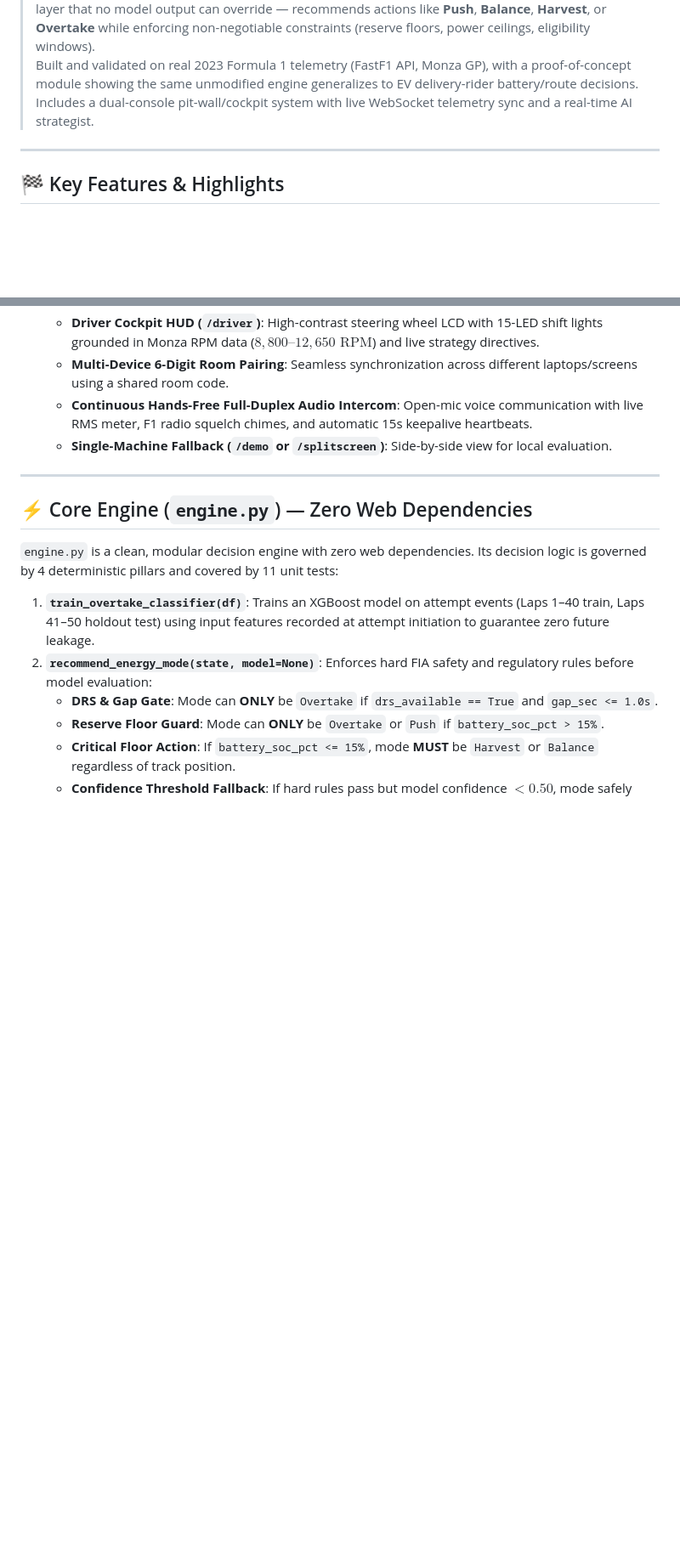
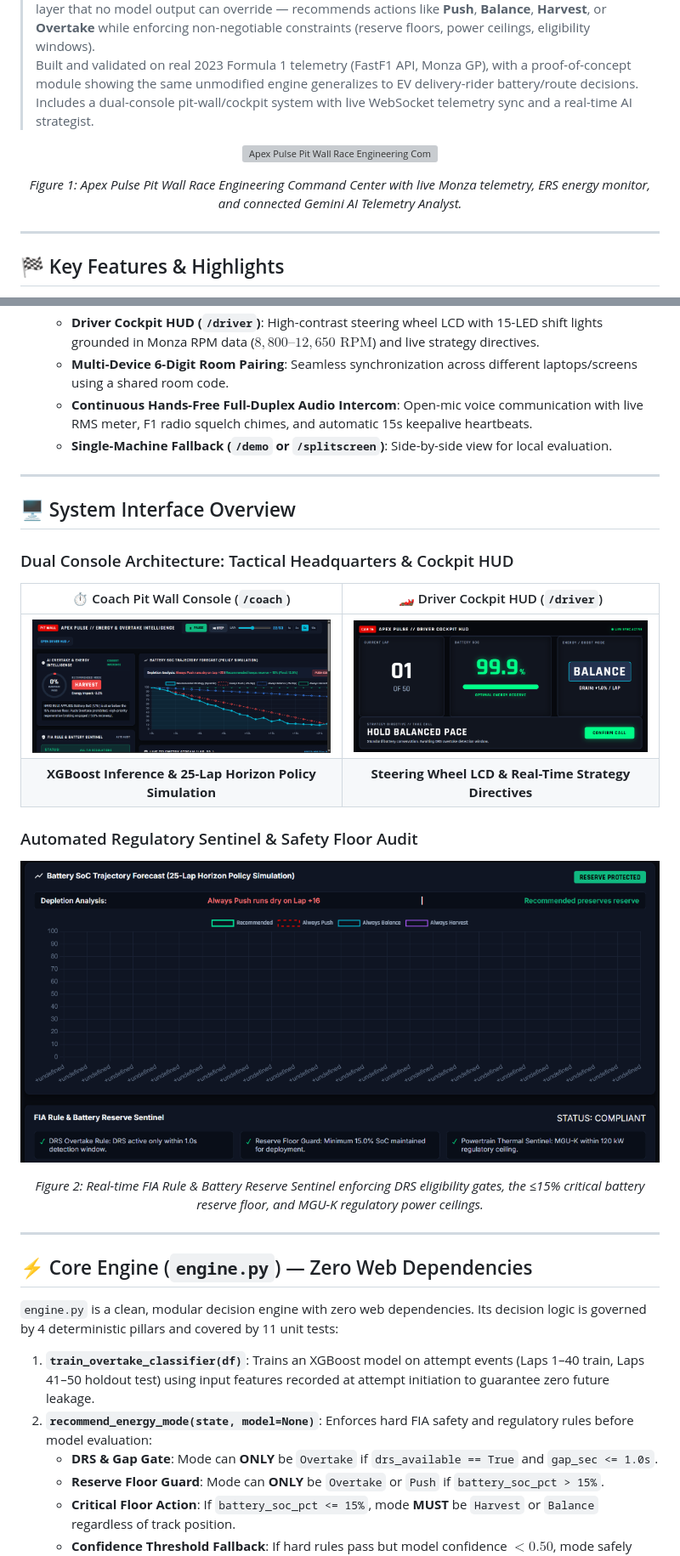
Before and after one commit to KaushikChan2007/Apex-Pulse, a Markdown page: README.md, 2 parts joined by grey strips. Shown: that part at 85% size. Drawn GitHub-style; pictures changed too: docs/images/decision_engine_policy.png (added), docs/images/driver_hud.png (added), docs/images/fia_sentinel_audit.png (added); blank space fills up the shorter version; grey boxes are pictures that could not be loaded.

Commit message:
docs: add high-resolution UI screenshots and system interface overview to README

```diff
--- a/README.md
+++ b/README.md
@@ -3,6 +3,13 @@
 > **Apex Pulse is a real-time decision-intelligence engine for high-stakes, energy-constrained systems.**
 > A hybrid architecture — an XGBoost classifier for probabilistic judgment, wrapped in a hard-rule safety layer that no model output can override — recommends actions like **Push**, **Balance**, **Harvest**, or **Overtake** while enforcing non-negotiable constraints (reserve floors, power ceilings, eligibility windows).
 > Built and validated on real 2023 Formula 1 telemetry (FastF1 API, Monza GP), with a proof-of-concept module showing the same unmodified engine generalizes to EV delivery-rider battery/route decisions. Includes a dual-console pit-wall/cockpit system with live WebSocket telemetry sync and a real-time AI strategist.
+
+<p align="center">
+  <img src="docs/images/pitwall_dashboard.png" alt="Apex Pulse Pit Wall Race Engineering Command Center" width="100%" />
+</p>
+<p align="center">
+  <em>Figure 1: Apex Pulse Pit Wall Race Engineering Command Center with live Monza telemetry, ERS energy monitor, and connected Gemini AI Telemetry Analyst.</em>
+</p>
 
 ---
 
@@ -27,6 +34,26 @@
   - **Multi-Device 6-Digit Room Pairing**: Seamless synchronization across different laptops/screens using a shared room code.
   - **Continuous Hands-Free Full-Duplex Audio Intercom**: Open-mic voice communication with live RMS meter, F1 radio squelch chimes, and automatic 15s keepalive heartbeats.
   - **Single-Machine Fallback (`/demo` or `/splitscreen`)**: Side-by-side view for local evaluation.
+
+---
+
+## 🖥️ System Interface Overview
+
+### Dual Console Architecture: Tactical Headquarters & Cockpit HUD
+
+| ⏱️ Coach Pit Wall Console (`/coach`) | 🏎️ Driver Cockpit HUD (`/driver`) |
+| :---: | :---: |
+| <img src="docs/images/decision_engine_policy.png" alt="Decision Engine & Policy Simulation" width="100%" /> | <img src="docs/images/driver_hud.png" alt="Driver Cockpit HUD" width="100%" /> |
+| **XGBoost Inference & 25-Lap Horizon Policy Simulation** | **Steering Wheel LCD & Real-Time Strategy Directives** |
+
+### Automated Regulatory Sentinel & Safety Floor Audit
+
+<p align="center">
+  <img src="docs/images/fia_sentinel_audit.png" alt="FIA Rule & Battery Reserve Sentinel" width="100%" />
+</p>
+<p align="center">
+  <em>Figure 2: Real-time FIA Rule & Battery Reserve Sentinel enforcing DRS eligibility gates, the &le;15% critical battery reserve floor, and MGU-K regulatory power ceilings.</em>
+</p>
 
 ---
 
```
Also changed, not shown: other parts of README.md (+0 -1 lines), 1 other file.
